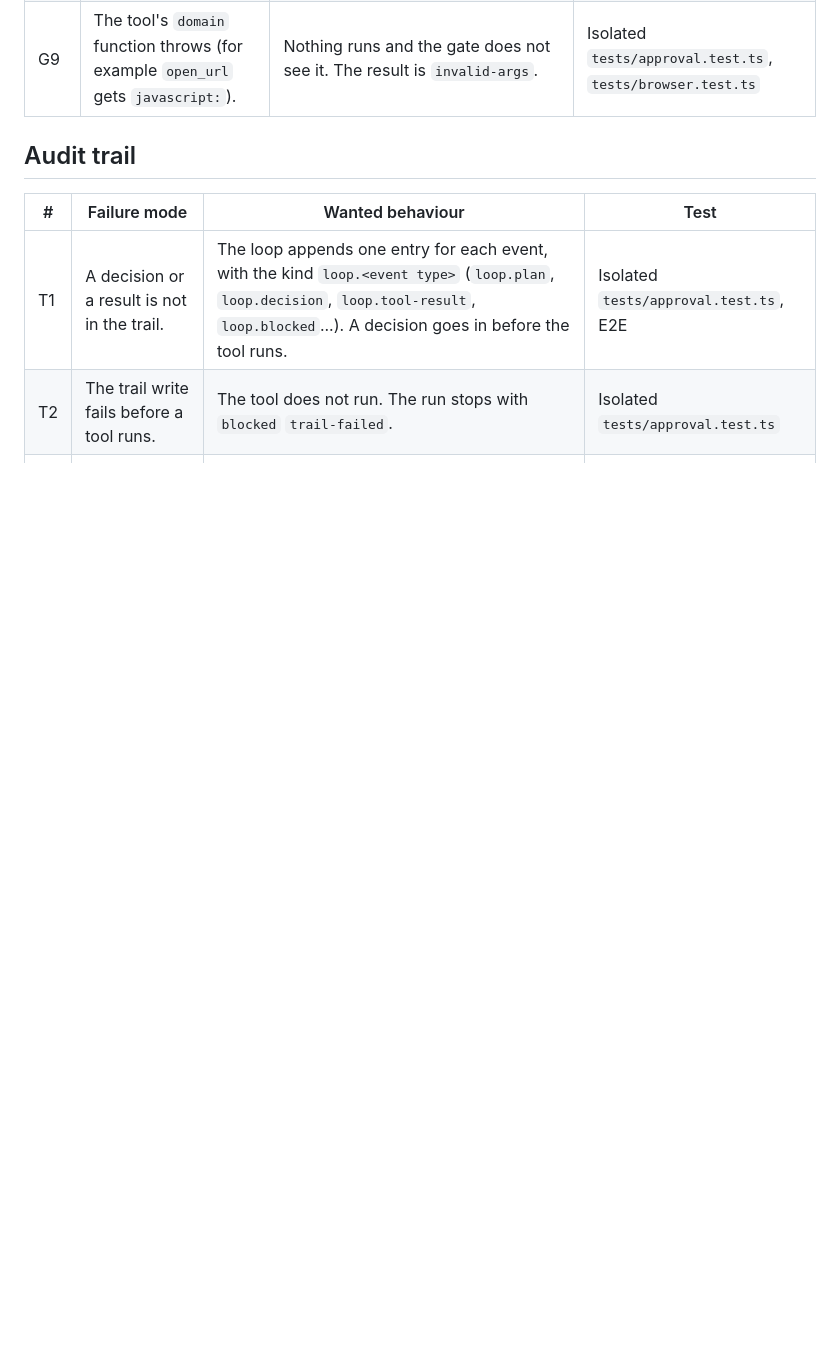
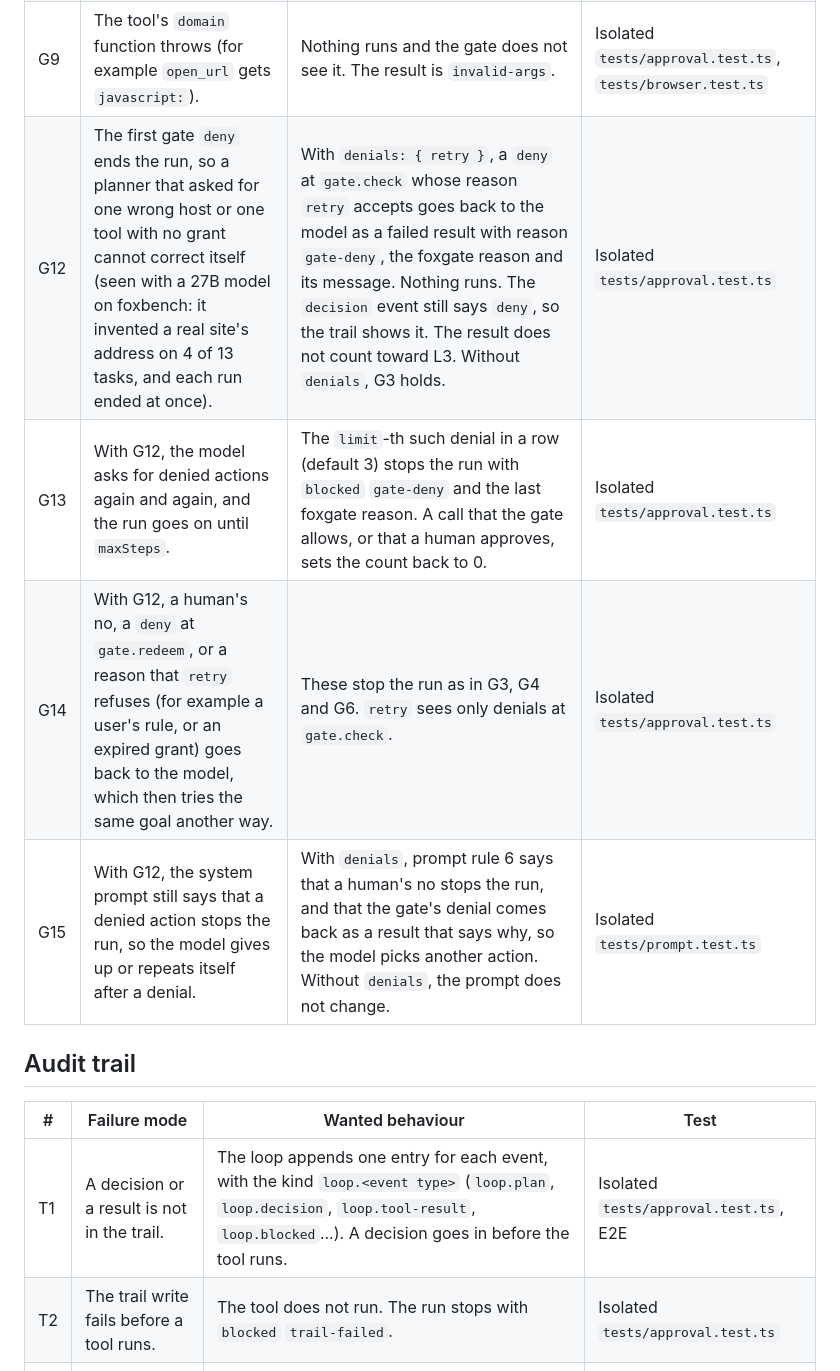
Before and after one commit to pooriaarab/foxloop, a Markdown page: docs/failure-modes.md, the part around the change. Drawn GitHub-style; blank space fills up the shorter version.

Commit message:
List the failure modes of retried gate denials
A gate deny at check time ends a run at once, so a planner that asks
for one wrong host cannot correct itself. G12-G15 describe an opt-in
option that returns such a denial to the model as a failed result,
with a cap on denials in a row, and keeps a human's no as a stop.

```diff
--- a/docs/failure-modes.md
+++ b/docs/failure-modes.md
@@ -60,6 +60,10 @@ or `aborted`. No tool runs after a stop.
 | G10 | The approval shows only an opaque argument, such as `controlId: "0:1"`. The human cannot tell what they approve. | A tool can have `describe(args)`. Its text goes into `approval-needed` and the `onApproval` request as `detail`. The browser tools name the control's role and label and the page address. If `describe` throws, the run stops with `approval-error` and nothing runs. | Isolated `tests/approval.test.ts`, `tests/browser.test.ts`, E2E `injected send is refused` |
 | G11 | The approval for `browser_task` shows only `{ goal }`. The human cannot tell that it covers many fields and clicks, and a send, on one page. | `browser_task` describes the page address, the goal, and that foxpaw picks each field and click and may send the form. | Isolated `tests/browser.test.ts` |
 | G9 | The tool's `domain` function throws (for example `open_url` gets `javascript:`). | Nothing runs and the gate does not see it. The result is `invalid-args`. | Isolated `tests/approval.test.ts`, `tests/browser.test.ts` |
+| G12 | The first gate `deny` ends the run, so a planner that asked for one wrong host or one tool with no grant cannot correct itself (seen with a 27B model on foxbench: it invented a real site's address on 4 of 13 tasks, and each run ended at once). | With `denials: { retry }`, a `deny` at `gate.check` whose reason `retry` accepts goes back to the model as a failed result with reason `gate-deny`, the foxgate reason and its message. Nothing runs. The `decision` event still says `deny`, so the trail shows it. The result does not count toward L3. Without `denials`, G3 holds. | Isolated `tests/approval.test.ts` |
+| G13 | With G12, the model asks for denied actions again and again, and the run goes on until `maxSteps`. | The `limit`-th such denial in a row (default 3) stops the run with `blocked` `gate-deny` and the last foxgate reason. A call that the gate allows, or that a human approves, sets the count back to 0. | Isolated `tests/approval.test.ts` |
+| G14 | With G12, a human's no, a `deny` at `gate.redeem`, or a reason that `retry` refuses (for example a user's rule, or an expired grant) goes back to the model, which then tries the same goal another way. | These stop the run as in G3, G4 and G6. `retry` sees only denials at `gate.check`. | Isolated `tests/approval.test.ts` |
+| G15 | With G12, the system prompt still says that a denied action stops the run, so the model gives up or repeats itself after a denial. | With `denials`, prompt rule 6 says that a human's no stops the run, and that the gate's denial comes back as a result that says why, so the model picks another action. Without `denials`, the prompt does not change. | Isolated `tests/prompt.test.ts` |
 
 ## Audit trail
 
```
